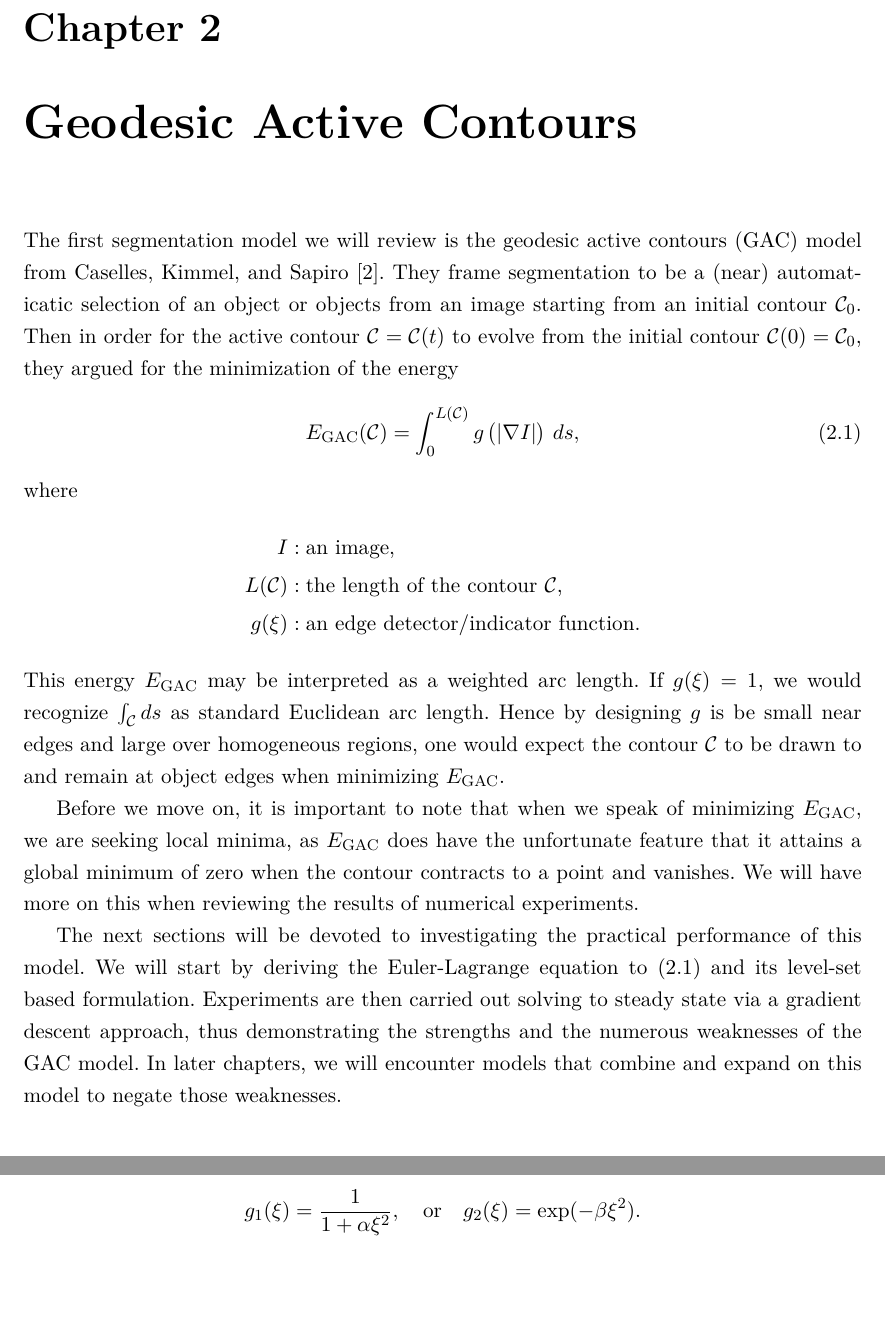
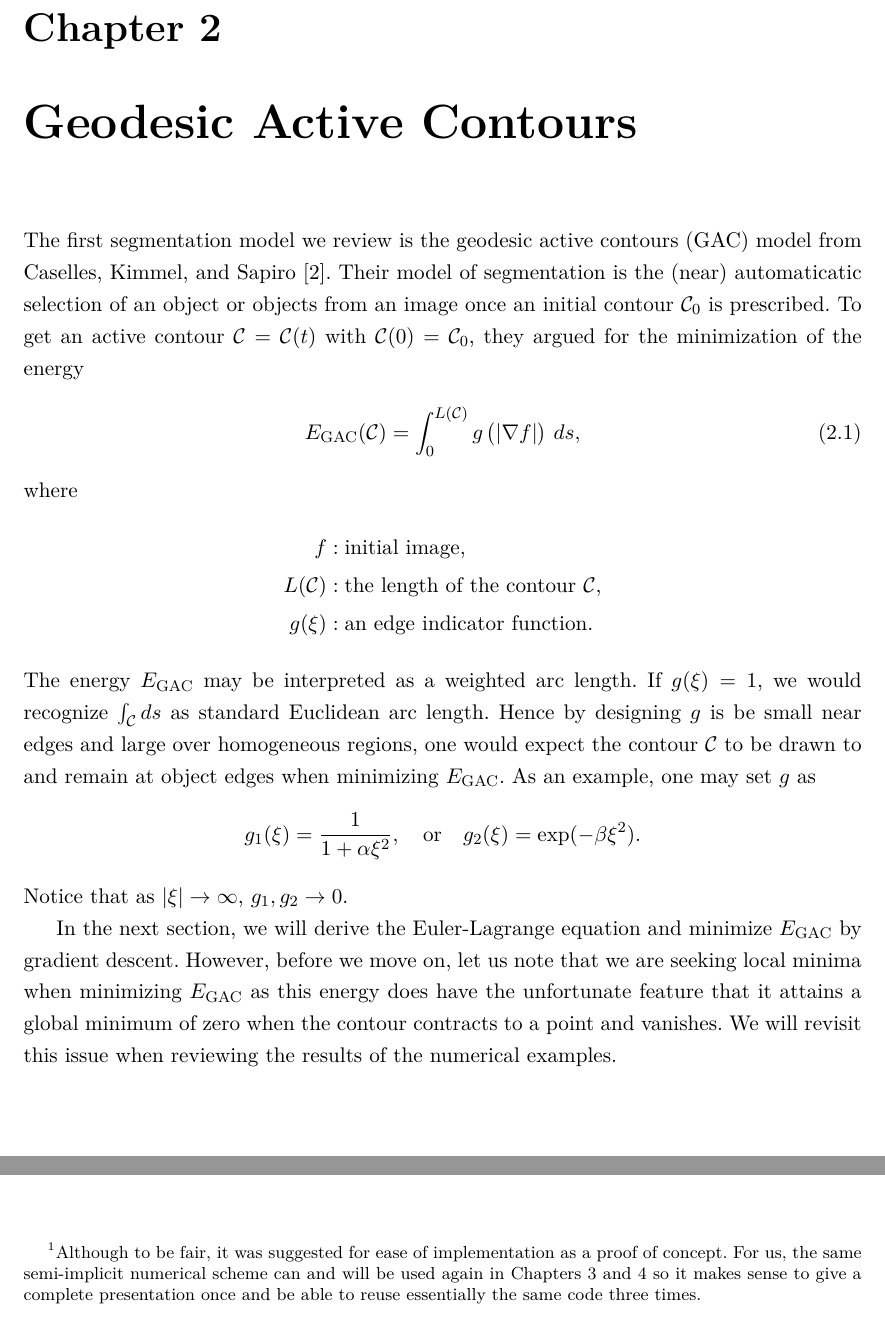
Before and after one commit to kevstter/apma990_image_processing, a LaTeX thesis (project files/project tex files/img_seg_proj.tex, which reads project files/project tex files/ch_gac.tex): two parts of pages 5 and 7 of 18, joined at a grey line, cut so that both start at the same text, the shorter picture padded with empty space. Compiled offline with pdfLaTeX.

```diff
--- a/project files/project tex files/ch_gac.tex
+++ b/project files/project tex files/ch_gac.tex
@@ -1,23 +1,29 @@
 \chapter{Geodesic Active Contours}
 \label{ch:gac}
-The first segmentation model we will review is the geodesic active contours (GAC) model from Caselles, Kimmel, and Sapiro \cite{caselles1997geodesic}. They frame segmentation to be a (near) automaticatic selection of an object or objects from an image starting from an initial contour $\C_0$. Then in order for the active contour $\C = \C(t)$ to evolve from the initial contour $\C(0) = \C_0$, they argued for the minimization of the energy
+The first segmentation model we review is the geodesic active contours (GAC) model from Caselles, Kimmel, and Sapiro \cite{caselles1997geodesic}. Their model of segmentation is the (near) automaticatic selection of an object or objects from an image once an initial contour $\C_0$ is prescribed. To get an active contour $\C = \C(t)$ with $\C(0) = \C_0$, they argued for the minimization of the energy
 \begin{align}
-E_\mathrm{GAC}(\C) = \int^{L(\C)}_0 g\left( \abs{\nabla I } \right) \, ds,
-\label{egac}
+E_\mathrm{GAC}(\C) = \int^{L(\C)}_0 g\left( \abs{\nabla f } \right) \, ds,
+\label{eq:egac}
 \end{align}
 where
 \begin{align*}
-I&: \textrm{an image},
+f&: \textrm{initial image},
 \\
 L(\C) &: \textrm{the length of the contour $\C$,}
 \\
-g(\xi)&: \textrm{an edge detector/indicator function}.
+g(\xi)&: \textrm{an edge indicator function}.
 \end{align*}
-This energy $E_\textrm{GAC}$ may be interpreted as a weighted arc length. If $g(\xi) = 1$, we would recognize $\int_\C  ds$ as standard Euclidean arc length. Hence by designing $g$ is be small near edges and large over homogeneous regions, one would expect the contour $\C$ to be drawn to and remain at object edges when minimizing $E_\textrm{GAC}$.
+The energy $E_\textrm{GAC}$ may be interpreted as a weighted arc length. If $g(\xi) = 1$, we would recognize $\int_\C  ds$ as standard Euclidean arc length. Hence by designing $g$ is be small near edges and large over homogeneous regions, one would expect the contour $\C$ to be drawn to and remain at object edges when minimizing $E_\textrm{GAC}$. As an example, one may set $g$ as
+\begin{align*}
+g_1(\xi)
+= \frac{1}{1 + \alpha\xi^2},
+\quad\text{or}\quad
+g_2(\xi)
+= \exp(-\beta\xi^2).
+\end{align*}
+Notice that as $\abs{\xi} \rightarrow \infty$, $g_1,g_2 \rightarrow 0$.
 
-Before we move on, it is important to note that when we speak of minimizing $\egac$, we are seeking local minima, as $\egac$ does have the unfortunate feature that it attains a global minimum of zero when the contour contracts to a point and vanishes. We will have more on this when reviewing the results of numerical experiments.
-
-The next sections will be devoted to investigating the practical performance of this model. We will start by deriving the Euler-Lagrange equation to \eqref{egac} and its level-set based formulation. Experiments are then carried out solving to steady state via a gradient descent approach, thus demonstrating the strengths and the numerous weaknesses of the GAC model. In later chapters, we will encounter models that combine and expand on this model to negate those weaknesses.
+In the next section, we will derive the Euler-Lagrange equation and minimize $\egac$ by gradient descent. However, before we move on, let us note that we are seeking local minima when minimizing $\egac$ as this energy does have the unfortunate feature that it attains a global minimum of zero when the contour contracts to a point and vanishes. We will revisit this issue when reviewing the results of the numerical examples.
 
 
 \section{Euler-Lagrange equation to the GAC model}
@@ -74,11 +84,4 @@
+To discretize \eqref{eq:gac_ls}, we will use the semi-implicit Gauss-Seidel type numerical scheme proposed by Aubert and Vese \cite{aubert1997variational} and used to good effect by Chan and Vese with their ACWE model \cite{chan2001active} rather than using explicit forward Euler with second order centred differences as originally suggested\footnote{Although to be fair, it was suggested for ease of implementation as a proof of concept. For us, the same semi-implicit numerical scheme can and will be used again in \Cref{ch:acwe,ch:gcs} so it makes sense to give a complete presentation once and be able to reuse essentially the same code three times. } in \cite{caselles1997geodesic}.
 
 \section{in some later section}
-For two options, we may set $g$ as
-\begin{align*}
-g_1(\xi)
-= \frac{1}{1 + \alpha\xi^2},
-\quad\text{or}\quad
-g_2(\xi)
-= \exp(-\beta\xi^2).
-\end{align*}
 
```
Also changed, not shown: project files/project tex files/ch_gac.tex (25 more changed lines).
